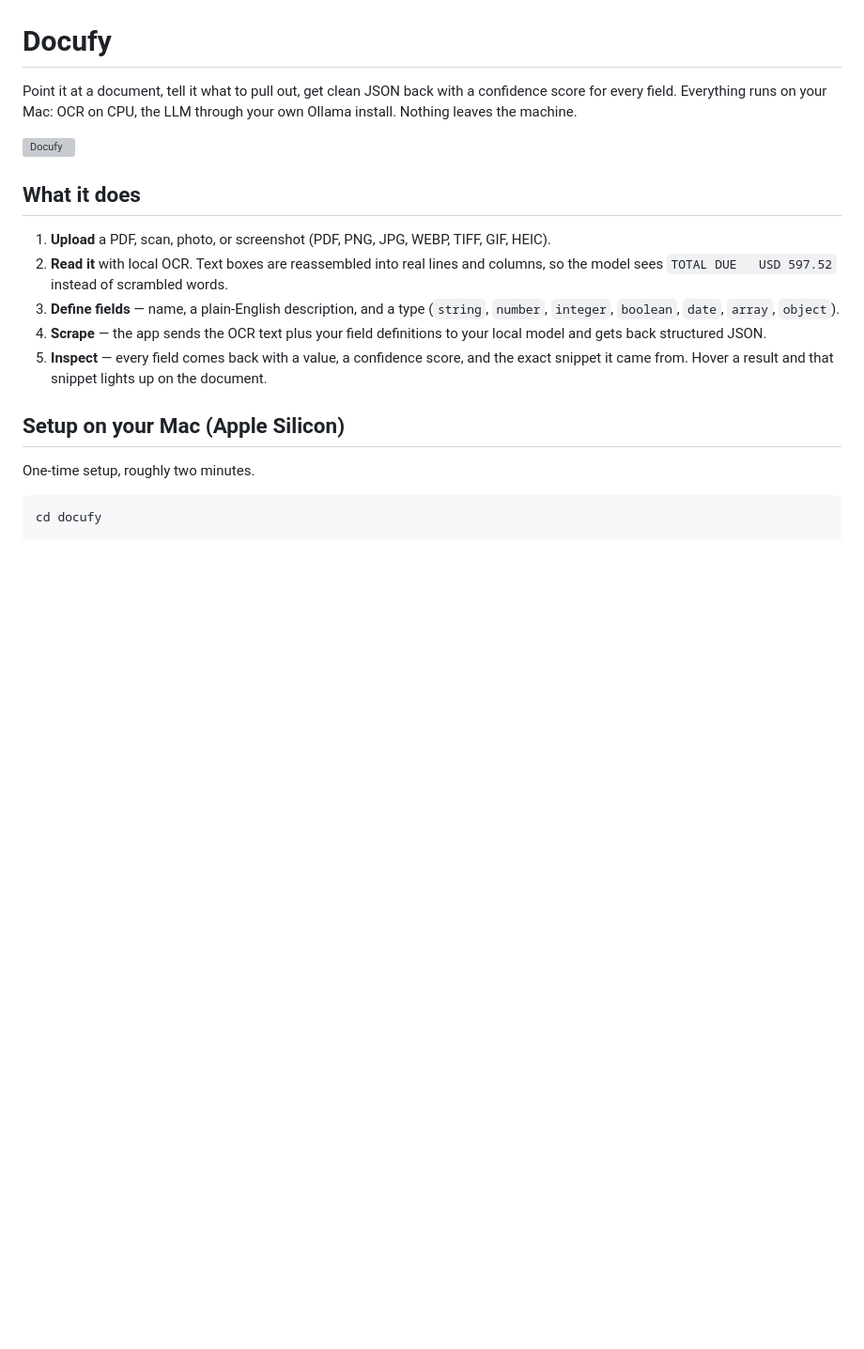
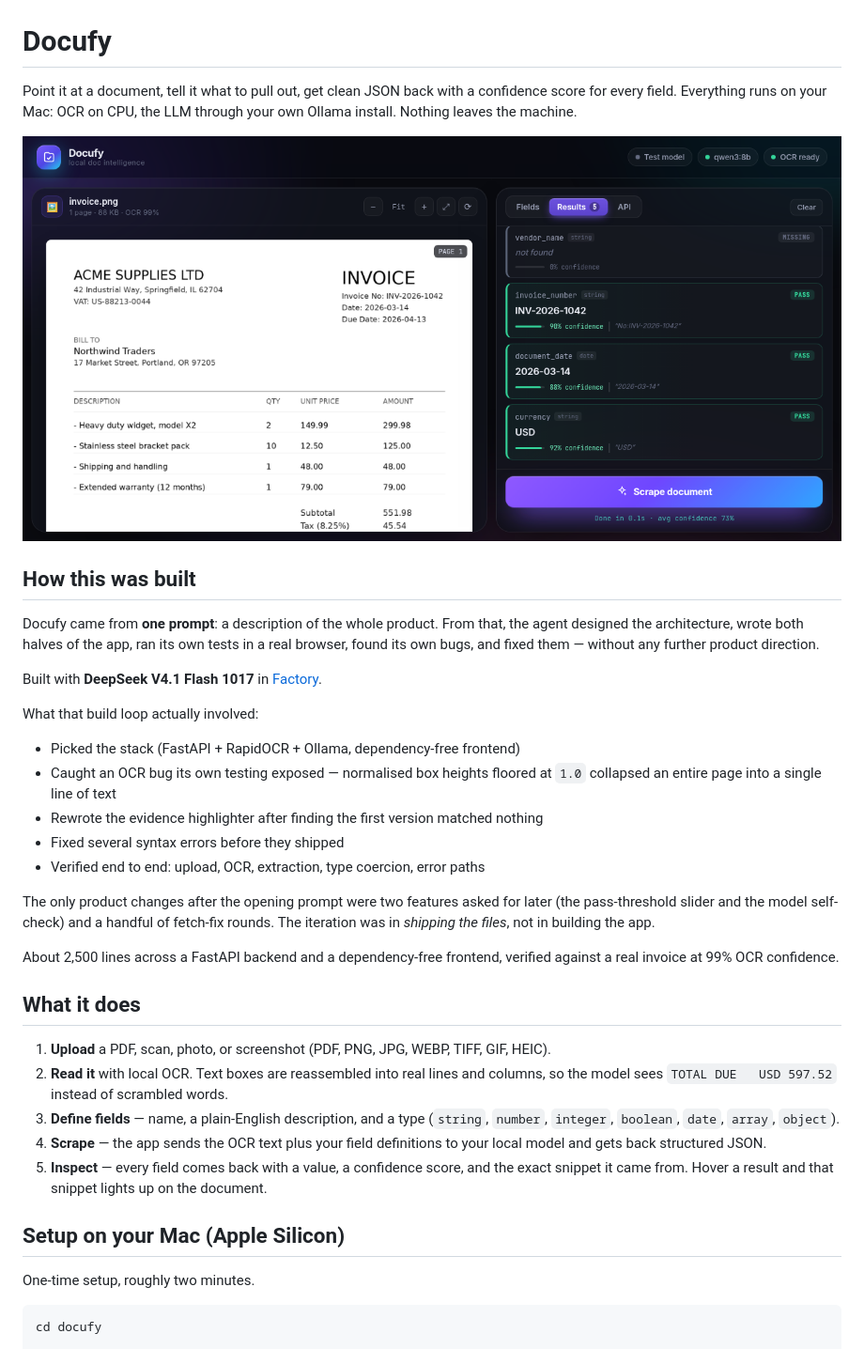
Before and after one commit to vivekm2128/docuify, a Markdown page: README.md, the part around one of its changes. Shown at 94% size. GitHub-like rendering; pictures changed too: docs/screenshot-results.png (added); blank space fills up the shorter version; grey boxes are pictures that could not be loaded.

Commit message:
Document how the project was built; add UI screenshots
Records the one-prompt origin and the build-test-fix loop: the OCR
line-grouping bug self-caught during testing, the evidence highlighter
rewrite, and the two features added on request.

Co-authored-by: factory-droid[bot] <138933559+factory-droid[bot]@users.noreply.github.com>

```diff
--- a/README.md
+++ b/README.md
@@ -4,7 +4,34 @@ Point it at a document, tell it what to pull out, get clean JSON back with a
 confidence score for every field. Everything runs on your Mac: OCR on CPU,
 the LLM through your own Ollama install. Nothing leaves the machine.
 
-![Docufy](samples/ui-9-final.png)
+![Docufy](docs/screenshot-results.png)
+
+## How this was built
+
+Docufy came from **one prompt**: a description of the whole product. From that,
+the agent designed the architecture, wrote both halves of the app, ran its own
+tests in a real browser, found its own bugs, and fixed them — without any
+further product direction.
+
+Built with **DeepSeek V4.1 Flash 1017** in [Factory](https://factory.ai).
+
+What that build loop actually involved:
+
+- Picked the stack (FastAPI + RapidOCR + Ollama, dependency-free frontend)
+- Caught an OCR bug its own testing exposed — normalised box heights floored at
+  `1.0` collapsed an entire page into a single line of text
+- Rewrote the evidence highlighter after finding the first version matched
+  nothing
+- Fixed several syntax errors before they shipped
+- Verified end to end: upload, OCR, extraction, type coercion, error paths
+
+The only product changes after the opening prompt were two features asked for
+later (the pass-threshold slider and the model self-check) and a handful of
+fetch-fix rounds. The iteration was in *shipping the files*, not in building
+the app.
+
+About 2,500 lines across a FastAPI backend and a dependency-free frontend,
+verified against a real invoice at 99% OCR confidence.
 
 ## What it does
 
```
Also changed, not shown: other parts of README.md (+14 -0 lines), docs/screenshot-selfcheck.png (added), docs/screenshot-threshold-95.png (added), 1 other file.
